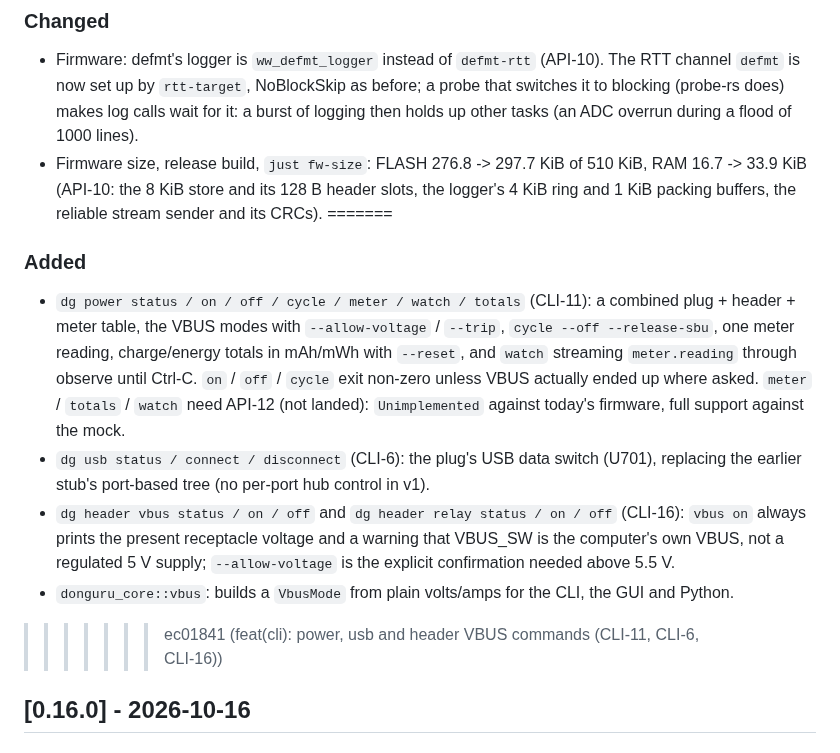
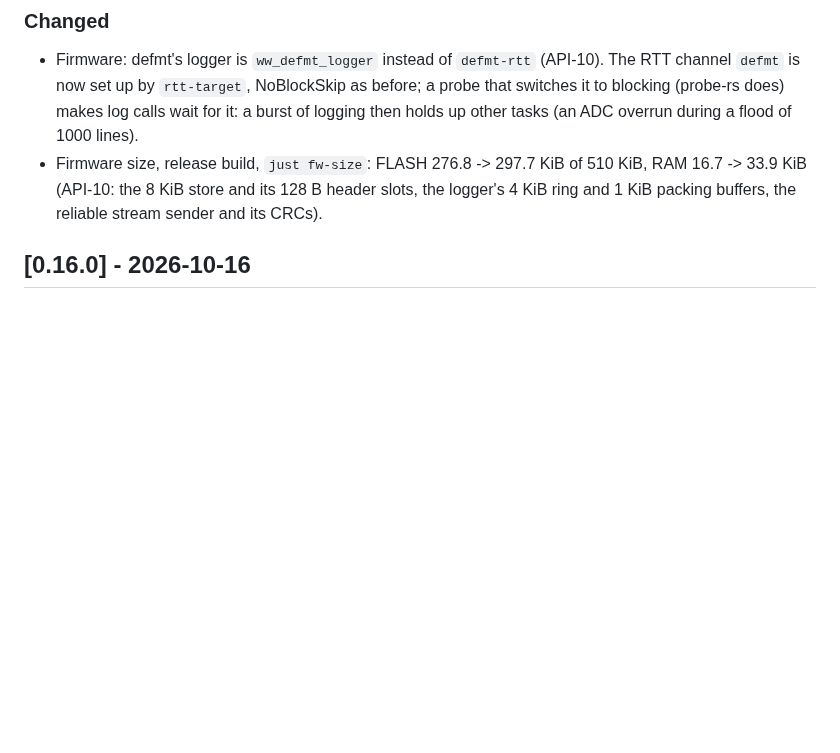
Before and after one commit to vhrdtech/typec_dongle, a Markdown page: CHANGELOG.md, the part around the change. GitHub-like rendering; blank space fills up the shorter version.

Commit message:
docs: drop a leftover merge block from the 0.17.0 CHANGELOG section
Co-Authored-By: Claude Opus 5.5 <noreply@anthropic.com>

```diff
--- a/CHANGELOG.md
+++ b/CHANGELOG.md
@@ -85,21 +85,6 @@ IDs refer to [FEATURES.md](FEATURES.md).
 - Firmware size, release build, `just fw-size`: FLASH 276.8 -> 297.7 KiB of 510 KiB, RAM 16.7 -> 33.9 KiB (API-10:
   the 8 KiB store and its 128 B header slots, the logger's 4 KiB ring and 1 KiB packing buffers, the reliable stream
   sender and its CRCs).
-=======
-### Added
-
-- `dg power status / on / off / cycle / meter / watch / totals` (CLI-11): a combined plug + header + meter table,
-  the VBUS modes with `--allow-voltage` / `--trip`, `cycle --off --release-sbu`, one meter reading, charge/energy
-  totals in mAh/mWh with `--reset`, and `watch` streaming `meter.reading` through observe until Ctrl-C. `on` / `off`
-  / `cycle` exit non-zero unless VBUS actually ended up where asked. `meter` / `totals` / `watch` need API-12
-  (not landed): `Unimplemented` against today's firmware, full support against the mock.
-- `dg usb status / connect / disconnect` (CLI-6): the plug's USB data switch (U701), replacing the earlier stub's
-  port-based tree (no per-port hub control in v1).
-- `dg header vbus status / on / off` and `dg header relay status / on / off` (CLI-16): `vbus on` always prints the
-  present receptacle voltage and a warning that VBUS_SW is the computer's own VBUS, not a regulated 5 V supply;
-  `--allow-voltage` is the explicit confirmation needed above 5.5 V.
-- `donguru_core::vbus`: builds a `VbusMode` from plain volts/amps for the CLI, the GUI and Python.
->>>>>>> ec01841 (feat(cli): power, usb and header VBUS commands (CLI-11, CLI-6, CLI-16))
 
 ## [0.16.0] - 2026-10-16
 
```
